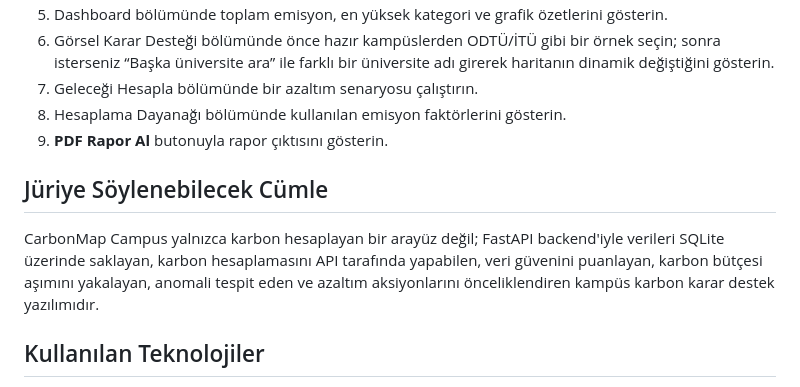
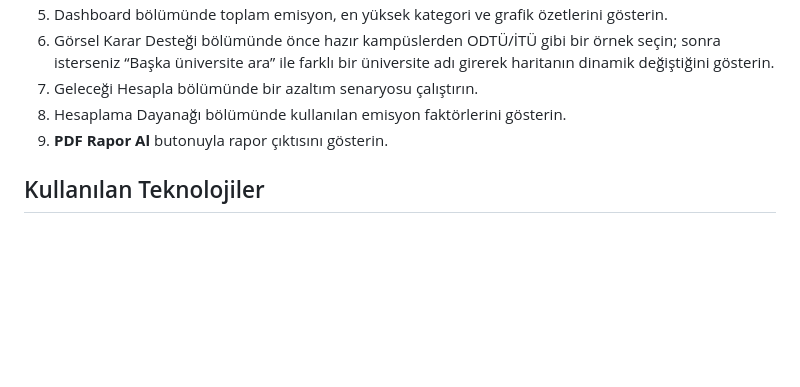
Before and after one commit to melibyte/carbonmap-campus, a Markdown page: README.md, the part around the change. Rendered like a GitHub page; blank space fills up the shorter version.

```diff
--- a/README.md
+++ b/README.md
@@ -93,9 +93,7 @@ http://127.0.0.1:8000/docs
 8. Hesaplama Dayanağı bölümünde kullanılan emisyon faktörlerini gösterin.
 9. **PDF Rapor Al** butonuyla rapor çıktısını gösterin.
 
-## Jüriye Söylenebilecek Cümle
 
-CarbonMap Campus yalnızca karbon hesaplayan bir arayüz değil; FastAPI backend'iyle verileri SQLite üzerinde saklayan, karbon hesaplamasını API tarafında yapabilen, veri güvenini puanlayan, karbon bütçesi aşımını yakalayan, anomali tespit eden ve azaltım aksiyonlarını önceliklendiren kampüs karbon karar destek yazılımıdır.
 
 ## Kullanılan Teknolojiler
 
```
